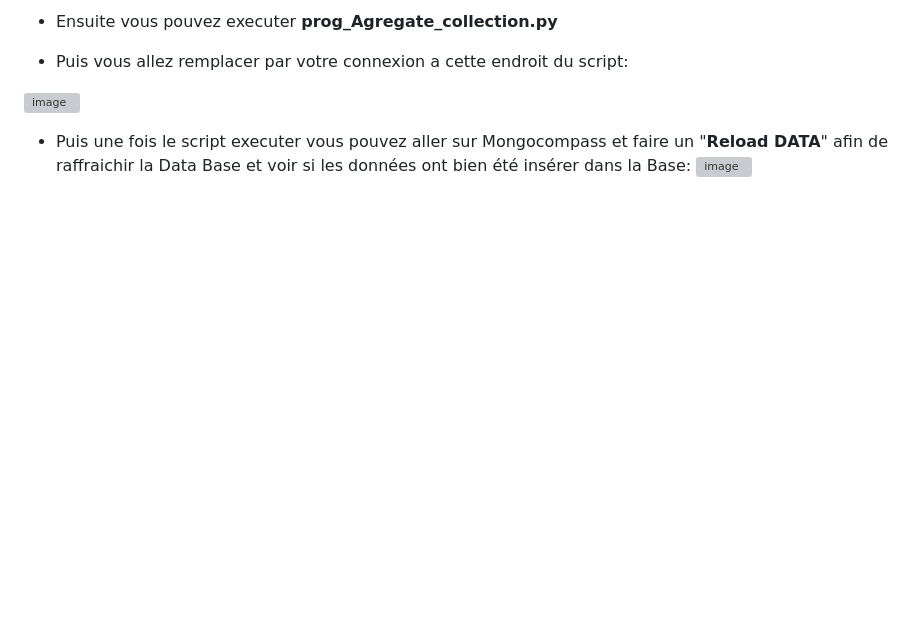
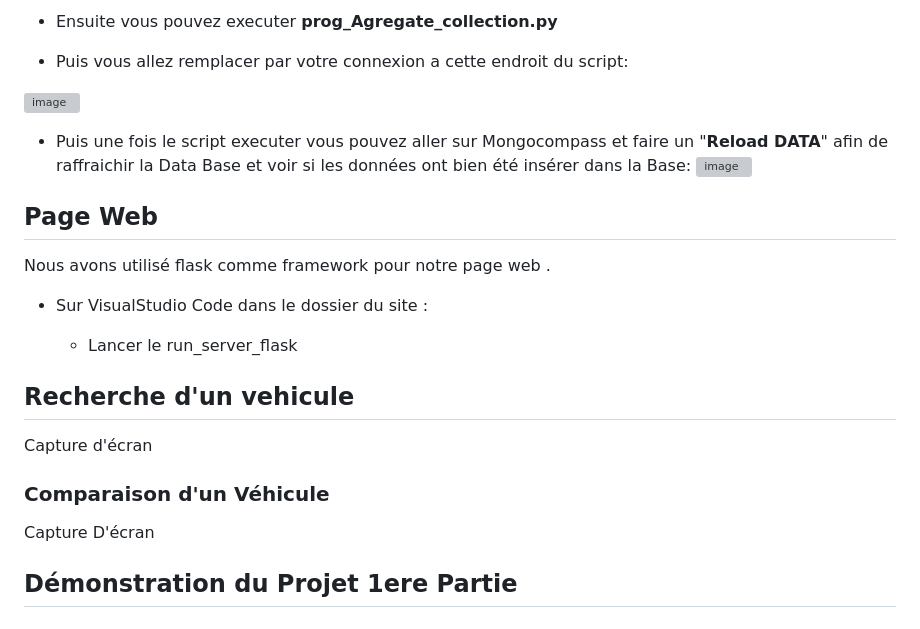
Before and after one commit to Ynshmd/Stroke-Finance, a Markdown page: README.md, the part around the change. Rendered like a GitHub page; blank space fills up the shorter version; grey boxes are pictures that could not be loaded.

```diff
--- a/README.md
+++ b/README.md
@@ -92,3 +92,22 @@ Une fois toute les installations et configurations effecteur nous allons execute
 
 
 - Puis une fois le script executer vous pouvez aller sur Mongocompass et faire un "__Reload DATA__" afin de raffraichir la Data Base et voir si les données ont bien été insérer dans la Base: ![image](https://user-images.githubusercontent.com/118398845/214893686-217c8788-a47b-4a87-a294-b11924657b20.png)
+
+
+## Page Web
+
+Nous avons utilisé flask comme framework pour notre page web .
+
+- Sur VisualStudio Code dans le dossier du site :
+
+  - Lancer le run_server_flask
+
+
+## Recherche d'un vehicule
+  Capture d'écran
+
+### Comparaison d'un Véhicule
+
+  Capture D'écran
+
+## Démonstration du Projet 1ere Partie
```
